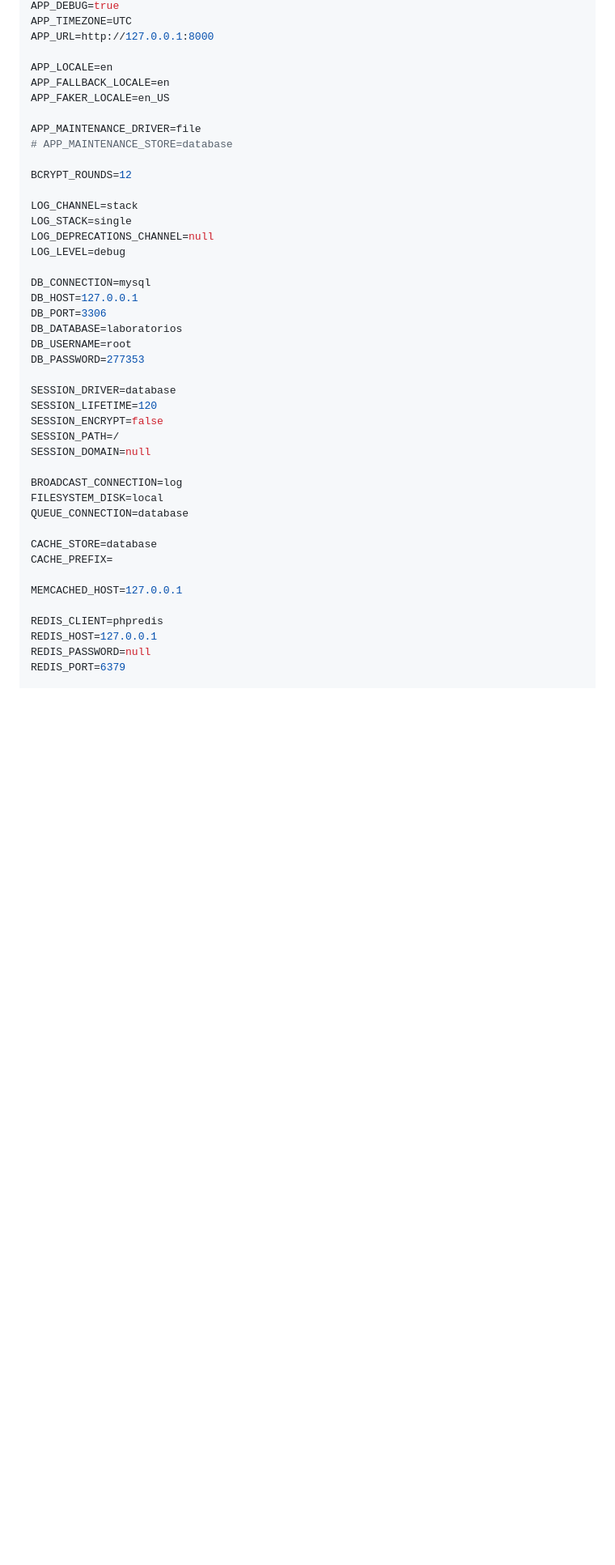
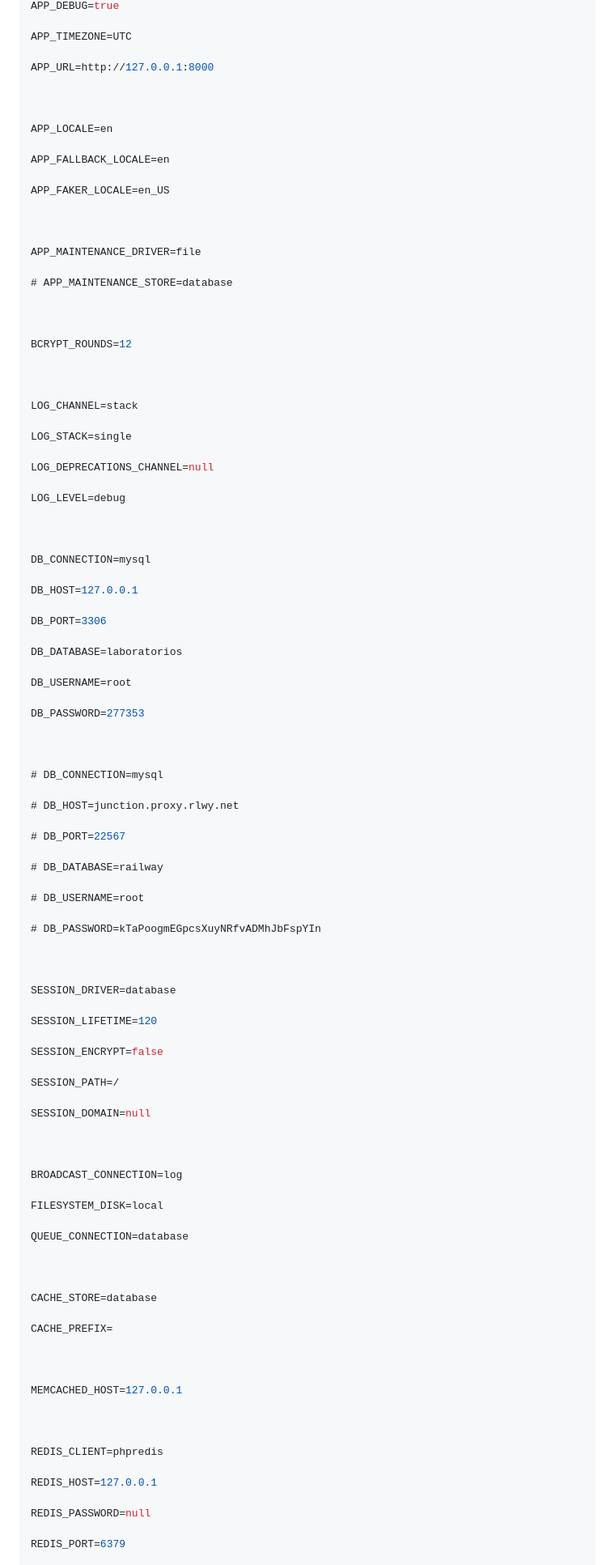
Before and after one commit to Jhontabo/Laboratorios-uni, a Markdown page: README.md, the part around one of its changes. Shown at 81% size. Rendered like a GitHub page; blank space fills up the shorter version.

```diff
--- a/README.md
+++ b/README.md
@@ -64,45 +111,102 @@ APP_KEY=base64:hDkHWS+XYIt+6cb/l0CYW6OFWZ3M/UPP+TlqBFco5hw=
 APP_DEBUG=true
+
 APP_TIMEZONE=UTC
+
 APP_URL=http://127.0.0.1:8000
 
+
+
 APP_LOCALE=en
+
 APP_FALLBACK_LOCALE=en
+
 APP_FAKER_LOCALE=en_US
 
+
+
 APP_MAINTENANCE_DRIVER=file
+
 # APP_MAINTENANCE_STORE=database
+
+
 
 BCRYPT_ROUNDS=12
 
+
+
 LOG_CHANNEL=stack
+
 LOG_STACK=single
+
 LOG_DEPRECATIONS_CHANNEL=null
+
 LOG_LEVEL=debug
 
+
+
 DB_CONNECTION=mysql
+
 DB_HOST=127.0.0.1
+
 DB_PORT=3306
+
 DB_DATABASE=laboratorios
+
 DB_USERNAME=root
+
 DB_PASSWORD=277353
 
+
+
+# DB_CONNECTION=mysql
+
+# DB_HOST=junction.proxy.rlwy.net
+
+# DB_PORT=22567
+
+# DB_DATABASE=railway
+
+# DB_USERNAME=root
+
+# DB_PASSWORD=kTaPoogmEGpcsXuyNRfvADMhJbFspYIn
+
+
+
 SESSION_DRIVER=database
+
 SESSION_LIFETIME=120
+
 SESSION_ENCRYPT=false
+
 SESSION_PATH=/
+
 SESSION_DOMAIN=null
 
+
+
 BROADCAST_CONNECTION=log
+
 FILESYSTEM_DISK=local
+
 QUEUE_CONNECTION=database
 
+
+
 CACHE_STORE=database
+
 CACHE_PREFIX=
+
+
 
 MEMCACHED_HOST=127.0.0.1
 
+
+
 REDIS_CLIENT=phpredis
+
 REDIS_HOST=127.0.0.1
+
 REDIS_PASSWORD=null
+
 REDIS_PORT=6379
 
```
Also changed, not shown: other parts of README.md (+122 -28 lines).
